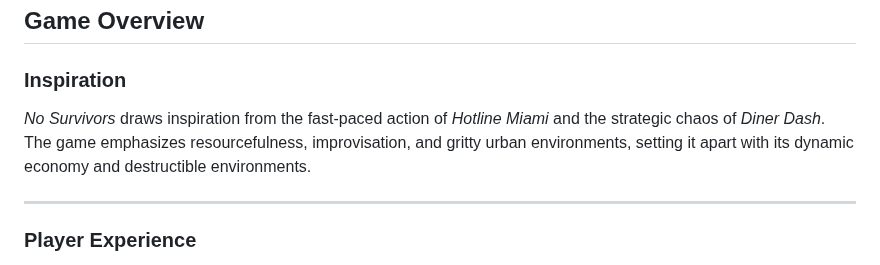
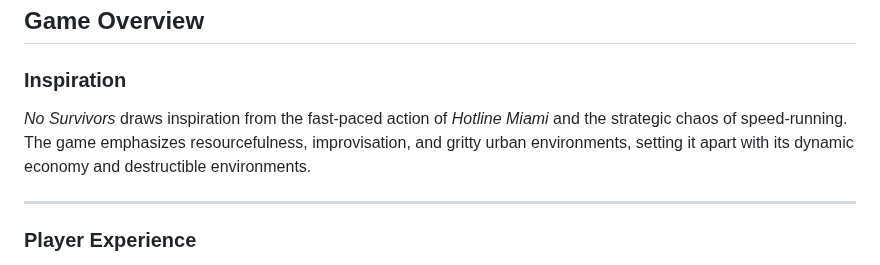
Before and after one commit to potable-anarchy/No-Survivors, a Markdown page: README.md, the part around the change. Rendered like a GitHub page.

```diff
--- a/README.md
+++ b/README.md
@@ -18,7 +18,7 @@ _No Survivors_ is a top-down action game where players take on the role of a har
 ## **Game Overview**
 
 ### **Inspiration**
-_No Survivors_ draws inspiration from the fast-paced action of *Hotline Miami* and the strategic chaos of *Diner Dash*. The game emphasizes resourcefulness, improvisation, and gritty urban environments, setting it apart with its dynamic economy and destructible environments.
+_No Survivors_ draws inspiration from the fast-paced action of *Hotline Miami* and the strategic chaos of speed-running. The game emphasizes resourcefulness, improvisation, and gritty urban environments, setting it apart with its dynamic economy and destructible environments.
 
 ---
 
```
